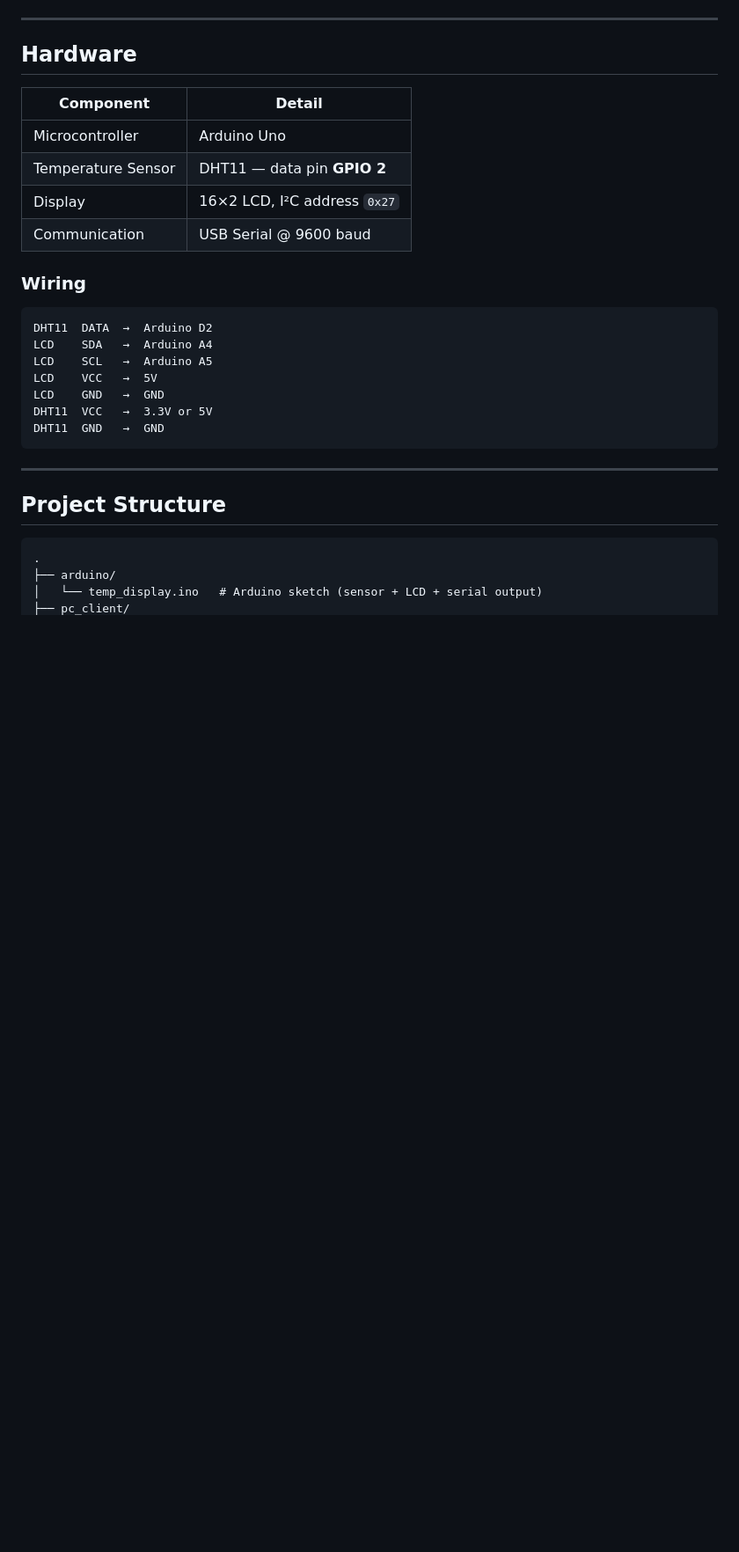
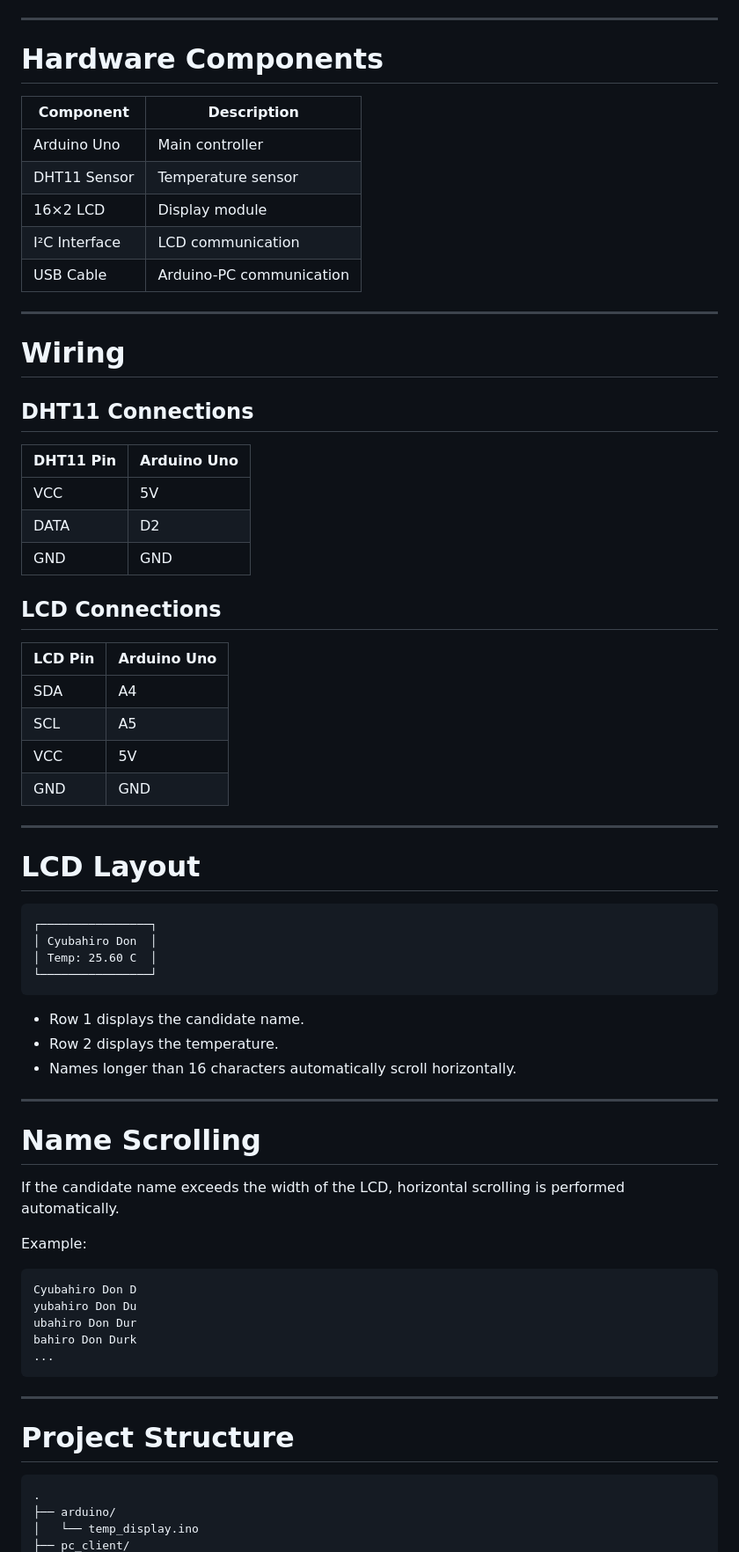
Before and after one commit to DonDurkheim/temperature-monitoring-system, a Markdown page: README.md, the part around one of its changes. Shown at 88% size. Rendered like a GitHub page; blank space fills up the shorter version.

````diff
--- a/README.md
+++ b/README.md
@@ -89,33 +88,74 @@ sequenceDiagram
 
 ---
 
-## Hardware
+# Hardware Components
 
-| Component | Detail |
-|-----------|--------|
-| Microcontroller | Arduino Uno |
-| Temperature Sensor | DHT11 — data pin **GPIO 2** |
-| Display | 16×2 LCD, I²C address `0x27` |
-| Communication | USB Serial @ 9600 baud |
+| Component     | Description              |
+| ------------- | ------------------------ |
+| Arduino Uno   | Main controller          |
+| DHT11 Sensor  | Temperature sensor       |
+| 16×2 LCD      | Display module           |
+| I²C Interface | LCD communication        |
+| USB Cable     | Arduino-PC communication |
 
-### Wiring
+---
+
+# Wiring
+
+## DHT11 Connections
+
+| DHT11 Pin | Arduino Uno |
+| --------- | ----------- |
+| VCC       | 5V          |
+| DATA      | D2          |
+| GND       | GND         |
+
+## LCD Connections
+
+| LCD Pin | Arduino Uno |
+| ------- | ----------- |
+| SDA     | A4          |
+| SCL     | A5          |
+| VCC     | 5V          |
+| GND     | GND         |
+
+---
+
+# LCD Layout
 
 ```
-DHT11  DATA  →  Arduino D2
-LCD    SDA   →  Arduino A4
-LCD    SCL   →  Arduino A5
-LCD    VCC   →  5V
-LCD    GND   →  GND
-DHT11  VCC   →  3.3V or 5V
-DHT11  GND   →  GND
+┌────────────────┐
+│ Cyubahiro Don  │
+│ Temp: 25.60 C  │
+└────────────────┘
+```
+
+* Row 1 displays the candidate name.
+* Row 2 displays the temperature.
+* Names longer than 16 characters automatically scroll horizontally.
+
+---
+
+# Name Scrolling
+
+If the candidate name exceeds the width of the LCD, horizontal scrolling is performed automatically.
+
+Example:
+
+```
+Cyubahiro Don D
+yubahiro Don Du
+ubahiro Don Dur
+bahiro Don Durk
+...
 ```
 
 ---
 
-## Project Structure
+# Project Structure
 
-```
+```text
 .
 ├── arduino/
-│   └── temp_display.ino   # Arduino sketch (sensor + LCD + serial output)
+│   └── temp_display.ino
 ├── pc_client/
````
Also changed, not shown: other parts of README.md (+210 -96 lines).
